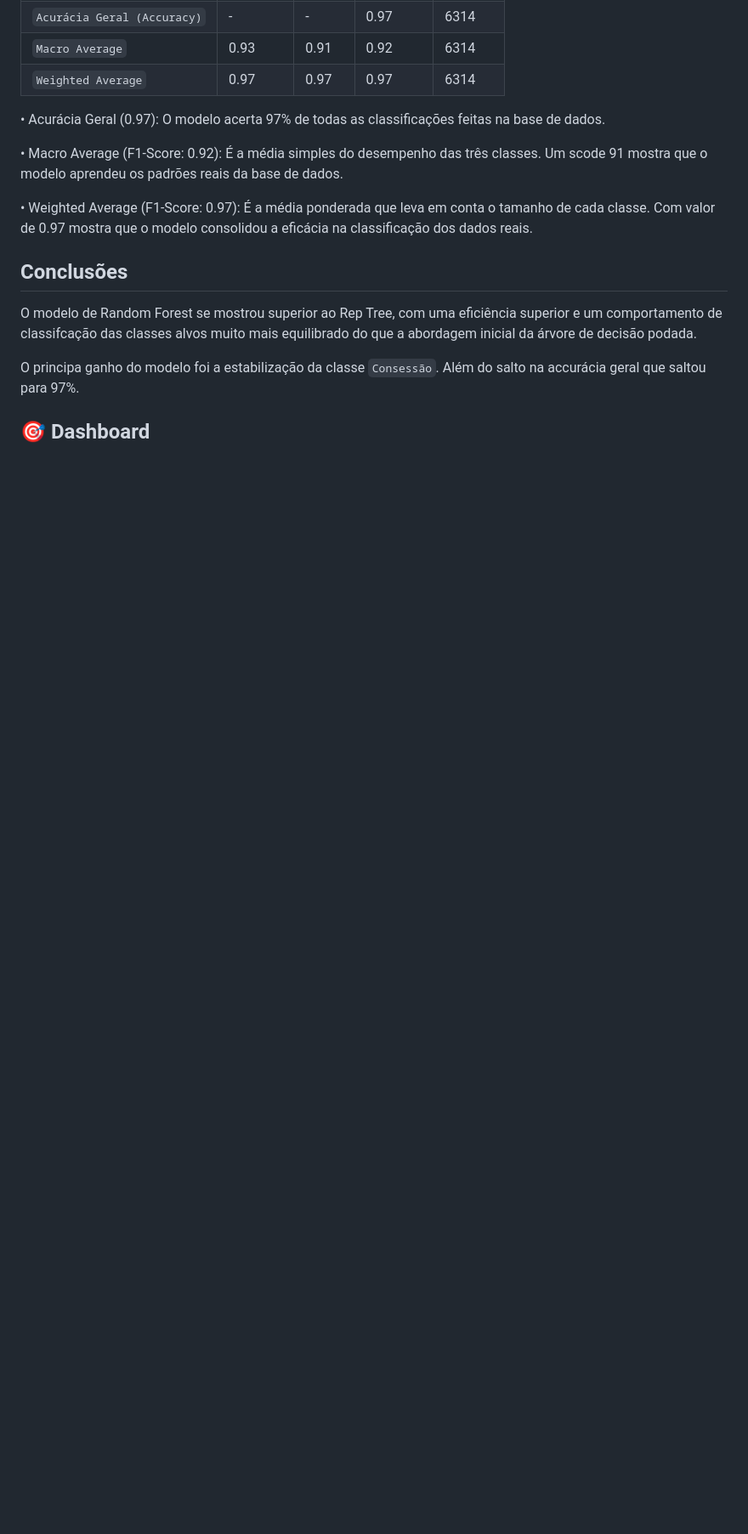
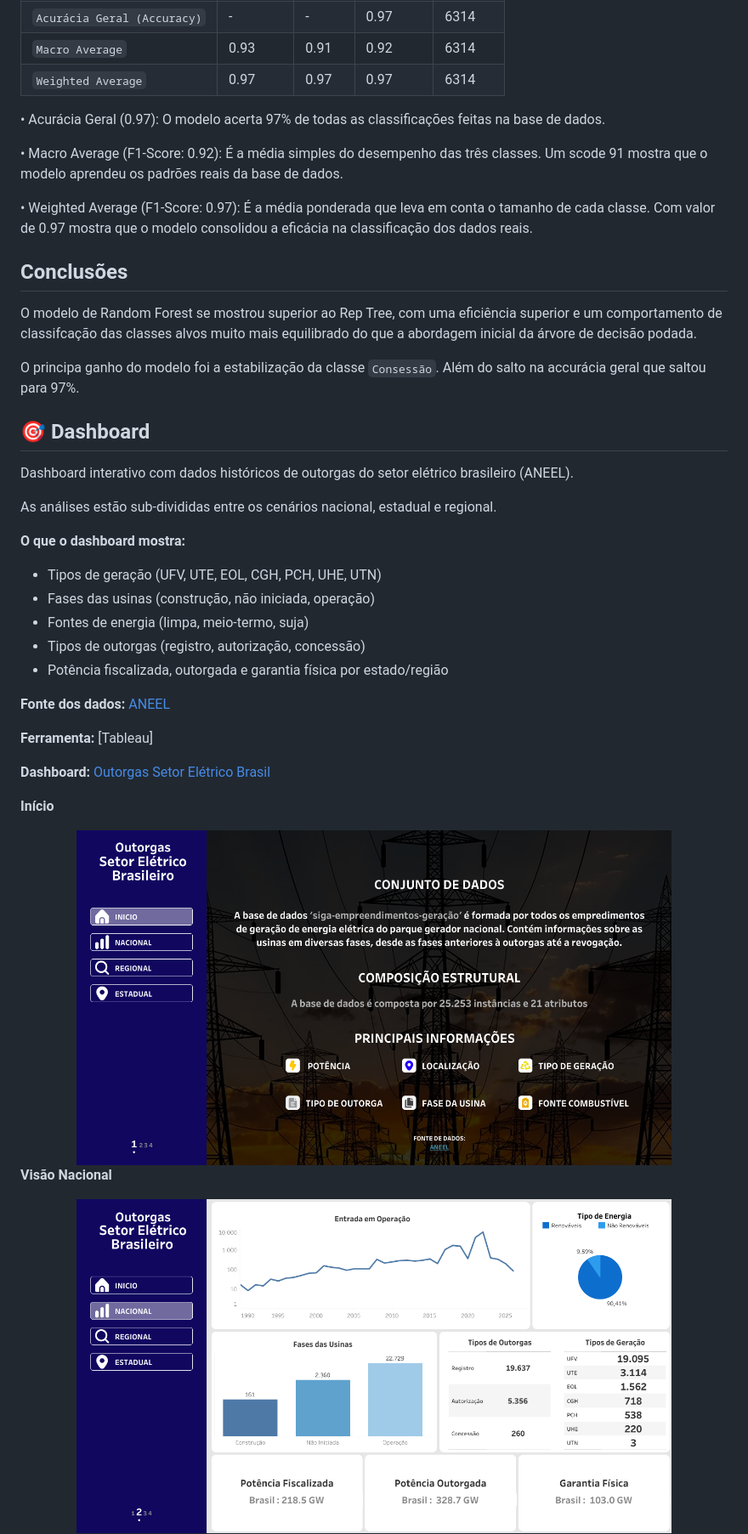
Before and after one commit to lucasvinisan/Sistema_Eletrico_Brasileiro, a Markdown page: README.md, the part around the change printed below. Shown: that part at 85% size. Drawn GitHub-style; pictures changed too: img/Inicio.png (added), img/Nacional.png (added); blank space fills up the shorter version.

Commit message:
Finalização do Readme e  Modificações na estrutura do dashboard

```diff
--- a/README.md
+++ b/README.md
@@ -237,3 +257,34 @@ O modelo de Random Forest se mostrou superior ao Rep Tree, com uma eficiência s
 O principa ganho do modelo foi a estabilização da classe `Consessão`. Além do salto na accurácia geral que saltou para 97%.
 
 ## 🎯 Dashboard
+
+Dashboard interativo com dados históricos de outorgas do setor elétrico
+brasileiro (ANEEL).
+
+As análises estão sub-divididas entre os cenários nacional, estadual e regional.
+
+**O que o dashboard mostra:**
+- Tipos de geração (UFV, UTE, EOL, CGH, PCH, UHE, UTN)
+- Fases das usinas (construção, não iniciada, operação)
+- Fontes de energia (limpa, meio-termo, suja)
+- Tipos de outorgas (registro, autorização, concessão)
+- Potência fiscalizada, outorgada e garantia física por estado/região
+
+**Fonte dos dados:** [ANEEL](https://dadosabertos.aneel.gov.br/dataset/siga-sistema-de-informacoes-de-geracao-da-aneel/resource/25722a60-194d-4234-ab3b-b71354078402)
+
+**Ferramenta:** [Tableau]
+
+**Dashboard:** [Outorgas Setor Elétrico Brasil]()
+
+**Início**
+
+<div align="center">
+  <img src="img/Inicio.png" width="700">
+</div>
+
+**Visão Nacional**
+
+<div align="center">
+  <img src="img/Nacional.png" width="700">
+</div>
+
```
Also changed, not shown: other parts of README.md (+36 -5 lines), img/Estadual.png (added), img/Regional.png (added), 3 other files.
